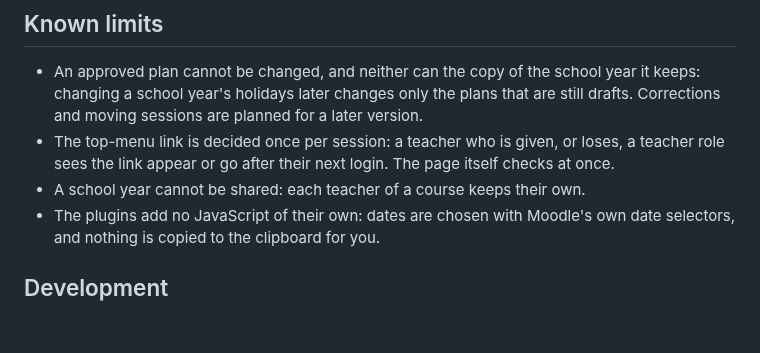
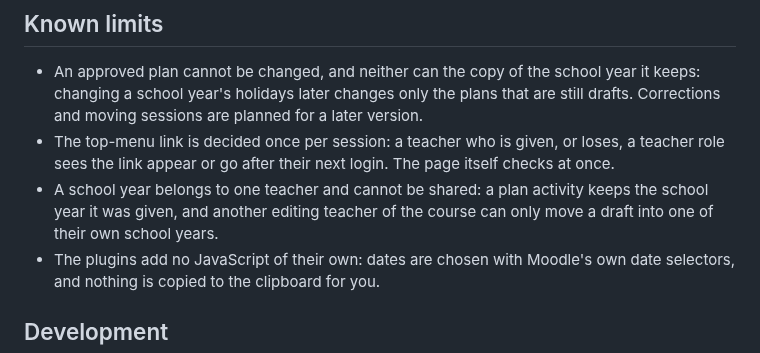
Before and after one commit to jvidal86/moodle-local_classprogress, a Markdown page: README.md, the part around the change. GitHub-like rendering; blank space fills up the shorter version.

Commit message:
README: a school year belongs to one teacher; what another teacher of the course can do
Co-Authored-By: Claude Opus 5.5 <noreply@anthropic.com>

```diff
--- a/README.md
+++ b/README.md
@@ -113,7 +113,8 @@ and their evaluation periods (name and dates), with the time each was created an
   version.
 - The top-menu link is decided once per session: a teacher who is given, or loses, a teacher role sees the link appear
   or go after their next login. The page itself checks at once.
-- A school year cannot be shared: each teacher of a course keeps their own.
+- A school year belongs to one teacher and cannot be shared: a plan activity keeps the school year it was given, and
+  another editing teacher of the course can only move a draft into one of their own school years.
 - The plugins add no JavaScript of their own: dates are chosen with Moodle's own date selectors, and nothing is copied
   to the clipboard for you.
 
```
